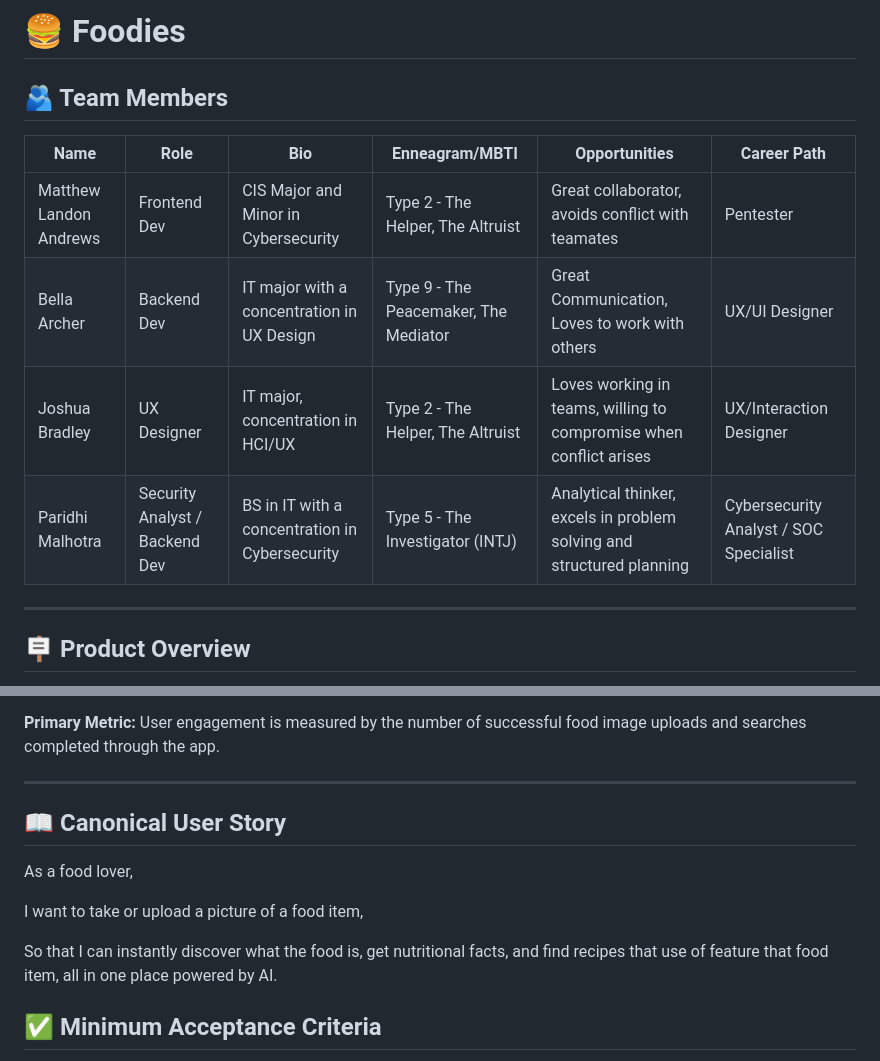
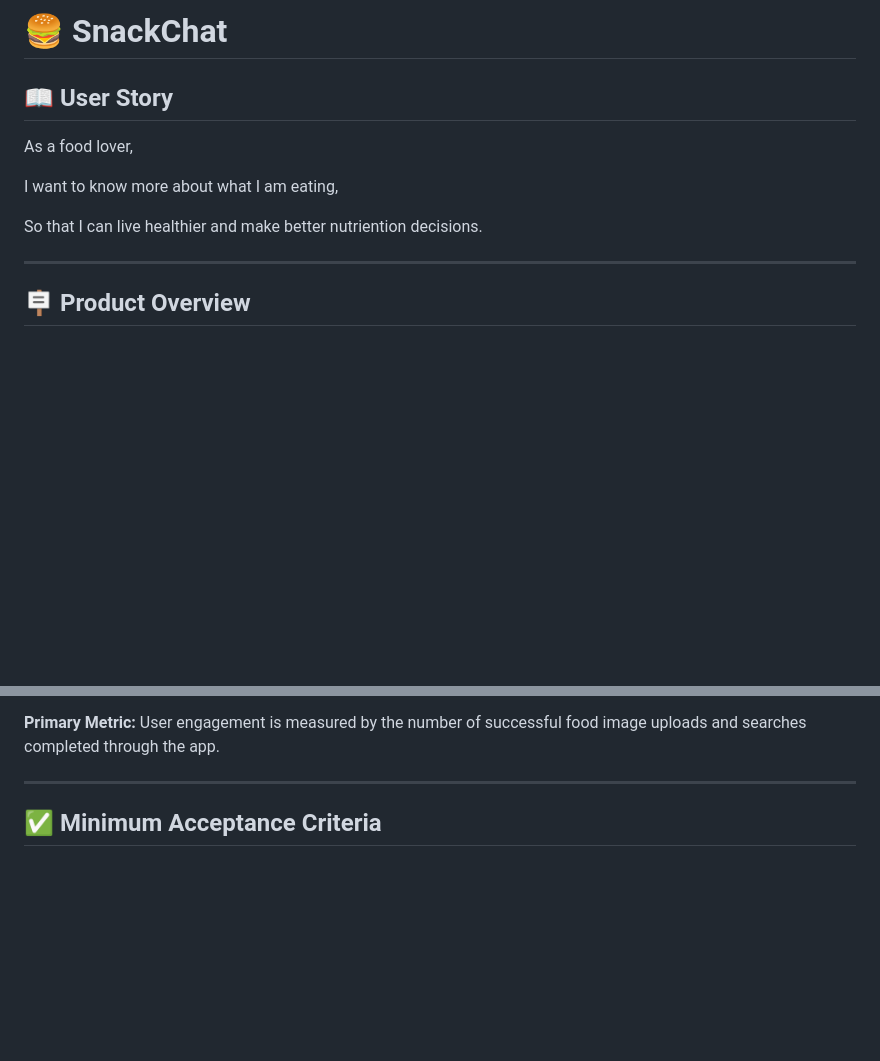
Before and after one commit to mandrews3/Foodies, a Markdown page: README.md, 2 parts joined by grey strips. Rendered like a GitHub page; blank space fills up the shorter version.

```diff
--- a/README.md
+++ b/README.md
@@ -1,14 +1,12 @@
-# 🍔 Foodies
+# 🍔 SnackChat
 
-## 🫂 Team Members
-| Name | Role | Bio | Enneagram/MBTI | Opportunities | Career Path |
-|------|------|-----|----------------|---------------|-------------|
-| Matthew Landon Andrews | Frontend Dev | CIS Major and Minor in Cybersecurity | Type 2 - The Helper, The Altruist | Great collaborator, avoids conflict with teamates | Pentester |
-| Bella Archer | Backend Dev | IT major with a concentration in UX Design | Type 9 - The Peacemaker, The Mediator | Great Communication, Loves to work with others | UX/UI Designer |
-| Joshua Bradley | UX Designer | IT major, concentration in HCI/UX | Type 2 - The Helper, The Altruist | Loves working in teams, willing to compromise when conflict arises | UX/Interaction Designer |
-| Paridhi Malhotra | Security Analyst / Backend Dev | BS in IT with a concentration in Cybersecurity | Type 5 - The Investigator (INTJ) | Analytical thinker, excels in problem solving and structured planning | Cybersecurity Analyst / SOC Specialist |
+## 📖 User Story
 
+As a food lover,
 
+I want to know more about what I am eating,
+
+So that I can live healthier and make better nutriention decisions.
 
 ---
 
@@ -35,13 +33,7 @@ This app addresses the need for accessible and intelligent meal insights. Whethe
 ---
 
 
-## 📖 Canonical User Story
 
-As a food lover,
-
-I want to take or upload a picture of a food item,
-
-So that I can instantly discover what the food is, get nutritional facts, and find recipes that use of feature that food item, all in one place powered by AI.
 
 ## ✅ Minimum Acceptance Criteria
 
```
